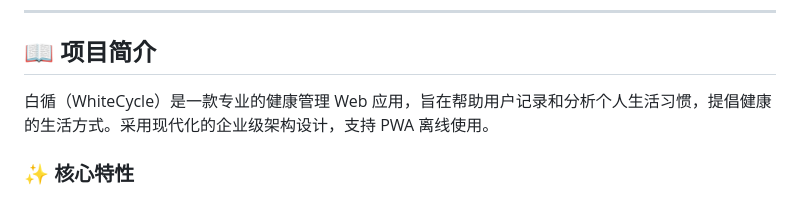
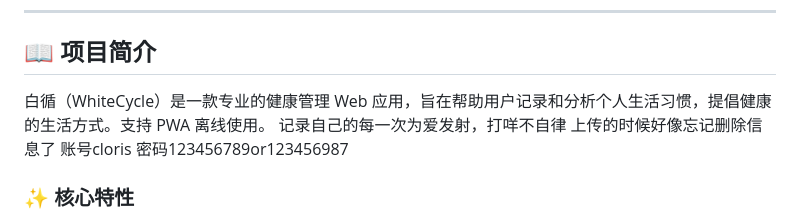
Before and after one commit to haxix/-, a Markdown page: whitecycle-web/README.md, the part around the change. Drawn GitHub-style.

```diff
--- a/whitecycle-web/README.md
+++ b/whitecycle-web/README.md
@@ -16,7 +16,11 @@
 
 ## 📖 项目简介
 
-白循（WhiteCycle）是一款专业的健康管理 Web 应用，旨在帮助用户记录和分析个人生活习惯，提倡健康的生活方式。采用现代化的企业级架构设计，支持 PWA 离线使用。
+白循（WhiteCycle）是一款专业的健康管理 Web 应用，旨在帮助用户记录和分析个人生活习惯，提倡健康的生活方式。支持 PWA 离线使用。
+记录自己的每一次为爱发射，打咩不自律
+上传的时候好像忘记删除信息了
+账号cloris
+密码123456789or123456987
 
 ### ✨ 核心特性
 
```
